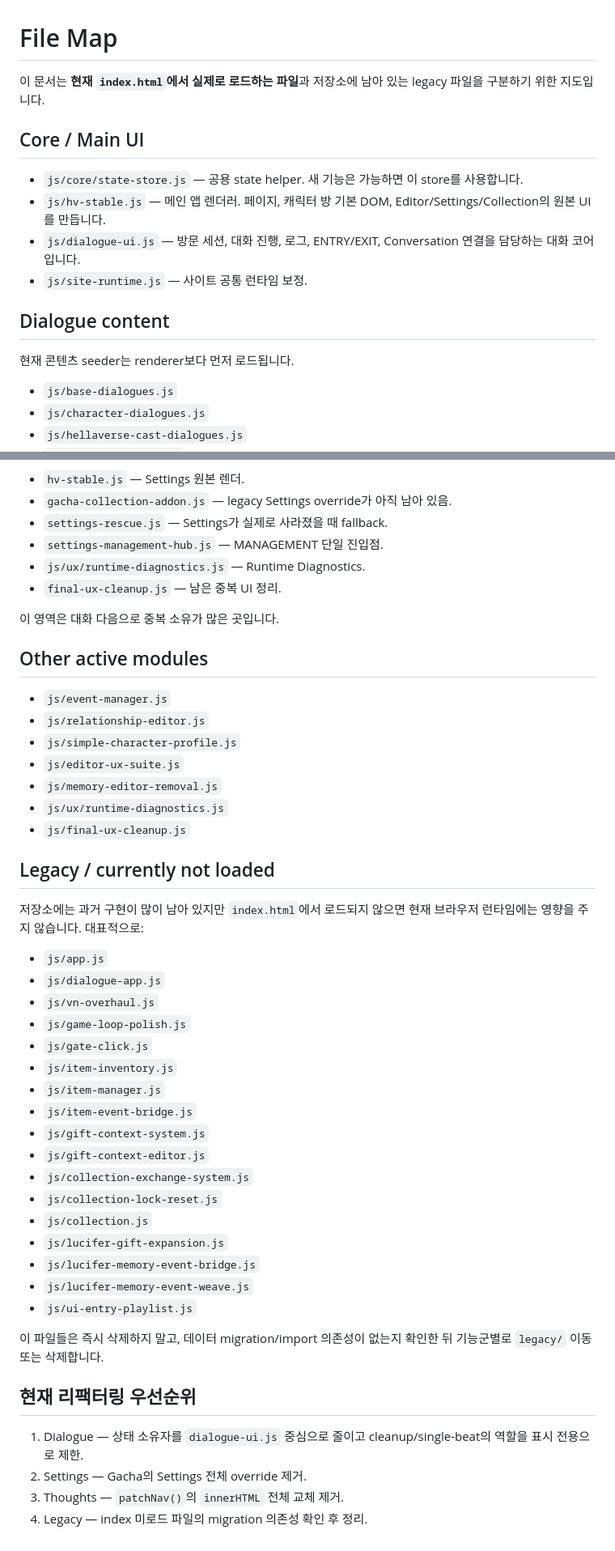
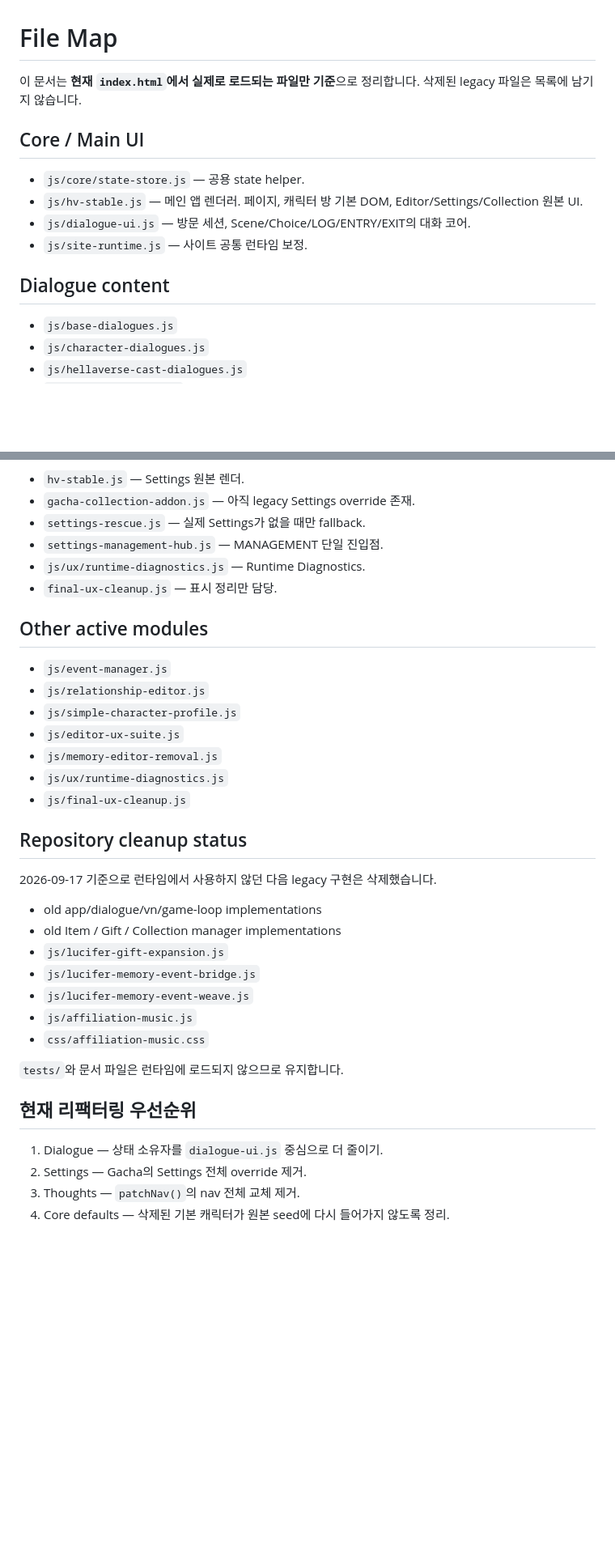
Before and after one commit to hiyena0502-dotcom/hellaverse_, a Markdown page: docs/FILE_MAP.md, 2 parts joined by grey strips. Shown at 81% size. GitHub-like rendering; blank space fills up the shorter version.

```diff
--- a/docs/FILE_MAP.md
+++ b/docs/FILE_MAP.md
@@ -1,17 +1,15 @@
 # File Map
 
-이 문서는 **현재 `index.html`에서 실제로 로드하는 파일**과 저장소에 남아 있는 legacy 파일을 구분하기 위한 지도입니다.
+이 문서는 **현재 `index.html`에서 실제로 로드되는 파일만 기준**으로 정리합니다. 삭제된 legacy 파일은 목록에 남기지 않습니다.
 
 ## Core / Main UI
 
-- `js/core/state-store.js` — 공용 state helper. 새 기능은 가능하면 이 store를 사용합니다.
-- `js/hv-stable.js` — 메인 앱 렌더러. 페이지, 캐릭터 방 기본 DOM, Editor/Settings/Collection의 원본 UI를 만듭니다.
-- `js/dialogue-ui.js` — 방문 세션, 대화 진행, 로그, ENTRY/EXIT, Conversation 연결을 담당하는 대화 코어입니다.
+- `js/core/state-store.js` — 공용 state helper.
+- `js/hv-stable.js` — 메인 앱 렌더러. 페이지, 캐릭터 방 기본 DOM, Editor/Settings/Collection 원본 UI.
+- `js/dialogue-ui.js` — 방문 세션, Scene/Choice/LOG/ENTRY/EXIT의 대화 코어.
 - `js/site-runtime.js` — 사이트 공통 런타임 보정.
 
 ## Dialogue content
-
-현재 콘텐츠 seeder는 renderer보다 먼저 로드됩니다.
 
 - `js/base-dialogues.js`
 - `js/character-dialogues.js`
@@ -96,11 +91,9 @@
 - `hv-stable.js` — Settings 원본 렌더.
-- `gacha-collection-addon.js` — legacy Settings override가 아직 남아 있음.
-- `settings-rescue.js` — Settings가 실제로 사라졌을 때 fallback.
+- `gacha-collection-addon.js` — 아직 legacy Settings override 존재.
+- `settings-rescue.js` — 실제 Settings가 없을 때만 fallback.
 - `settings-management-hub.js` — MANAGEMENT 단일 진입점.
 - `js/ux/runtime-diagnostics.js` — Runtime Diagnostics.
-- `final-ux-cleanup.js` — 남은 중복 UI 정리.
-
-이 영역은 대화 다음으로 중복 소유가 많은 곳입니다.
+- `final-ux-cleanup.js` — 표시 정리만 담당.
 
 ## Other active modules
 
@@ -112,33 +105,23 @@
 - `js/ux/runtime-diagnostics.js`
 - `js/final-ux-cleanup.js`
 
-## Legacy / currently not loaded
+## Repository cleanup status
 
-저장소에는 과거 구현이 많이 남아 있지만 `index.html`에서 로드되지 않으면 현재 브라우저 런타임에는 영향을 주지 않습니다. 대표적으로:
+2026-09-17 기준으로 런타임에서 사용하지 않던 다음 legacy 구현은 삭제했습니다.
 
-- `js/app.js`
-- `js/dialogue-app.js`
-- `js/vn-overhaul.js`
-- `js/game-loop-polish.js`
-- `js/gate-click.js`
-- `js/item-inventory.js`
-- `js/item-manager.js`
-- `js/item-event-bridge.js`
-- `js/gift-context-system.js`
-- `js/gift-context-editor.js`
-- `js/collection-exchange-system.js`
-- `js/collection-lock-reset.js`
-- `js/collection.js`
+- old app/dialogue/vn/game-loop implementations
+- old Item / Gift / Collection manager implementations
 - `js/lucifer-gift-expansion.js`
 - `js/lucifer-memory-event-bridge.js`
 - `js/lucifer-memory-event-weave.js`
-- `js/ui-entry-playlist.js`
+- `js/affiliation-music.js`
+- `css/affiliation-music.css`
 
-이 파일들은 즉시 삭제하지 말고, 데이터 migration/import 의존성이 없는지 확인한 뒤 기능군별로 `legacy/` 이동 또는 삭제합니다.
+`tests/`와 문서 파일은 런타임에 로드되지 않으므로 유지합니다.
 
 ## 현재 리팩터링 우선순위
 
-1. Dialogue — 상태 소유자를 `dialogue-ui.js` 중심으로 줄이고 cleanup/single-beat의 역할을 표시 전용으로 제한.
+1. Dialogue — 상태 소유자를 `dialogue-ui.js` 중심으로 더 줄이기.
 2. Settings — Gacha의 Settings 전체 override 제거.
-3. Thoughts — `patchNav()`의 `innerHTML` 전체 교체 제거.
-4. Legacy — index 미로드 파일의 migration 의존성 확인 후 정리.
+3. Thoughts — `patchNav()`의 nav 전체 교체 제거.
+4. Core defaults — 삭제된 기본 캐릭터가 원본 seed에 다시 들어가지 않도록 정리.
```
Also changed, not shown: other parts of docs/FILE_MAP.md (+29 -32 lines).
